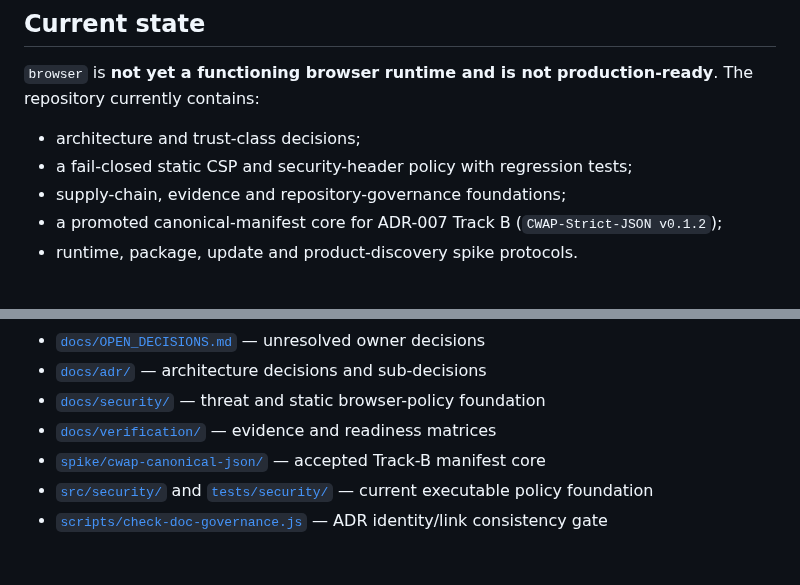
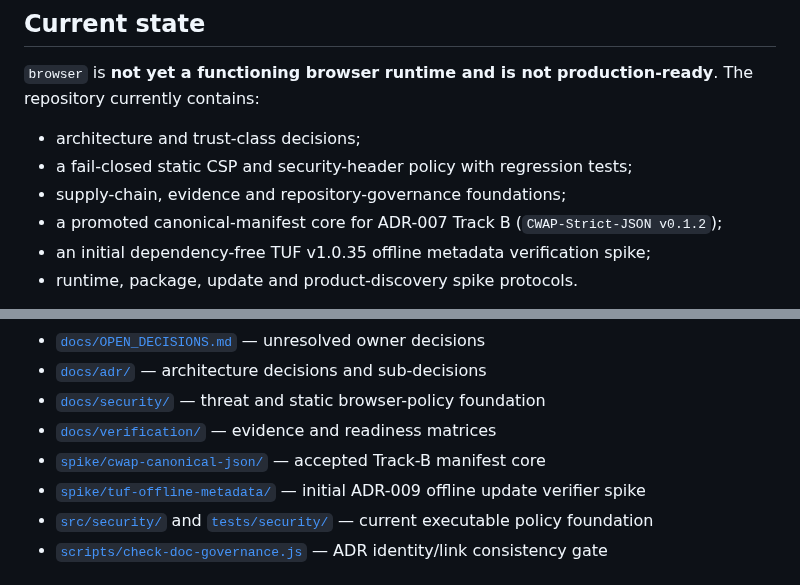
Before and after one commit to marcohost33-maker/browser, a Markdown page: README.md, 2 parts joined by grey strips. Drawn GitHub-style.

Commit message:
docs: record initial TUF executable evidence

```diff
--- a/README.md
+++ b/README.md
@@ -24,6 +24,7 @@ The repository currently contains:
 - supply-chain, evidence and repository-governance foundations;
 - a promoted canonical-manifest core for ADR-007 Track B
   (`CWAP-Strict-JSON v0.1.2`);
+- an initial dependency-free TUF v1.0.35 offline metadata verification spike;
 - runtime, package, update and product-discovery spike protocols.
 
 No application installer, package verifier, updater, runtime host, browser shell or
@@ -118,6 +119,7 @@ local toolchain-version check is advisory; CI owns exact-version enforcement.
 - [`docs/security/`](docs/security/) — threat and static browser-policy foundation
 - [`docs/verification/`](docs/verification/) — evidence and readiness matrices
 - [`spike/cwap-canonical-json/`](spike/cwap-canonical-json/) — accepted Track-B manifest core
+- [`spike/tuf-offline-metadata/`](spike/tuf-offline-metadata/) — initial ADR-009 offline update verifier spike
 - [`src/security/`](src/security/) and [`tests/security/`](tests/security/) — current executable policy foundation
 - [`scripts/check-doc-governance.js`](scripts/check-doc-governance.js) — ADR identity/link consistency gate
 
```
